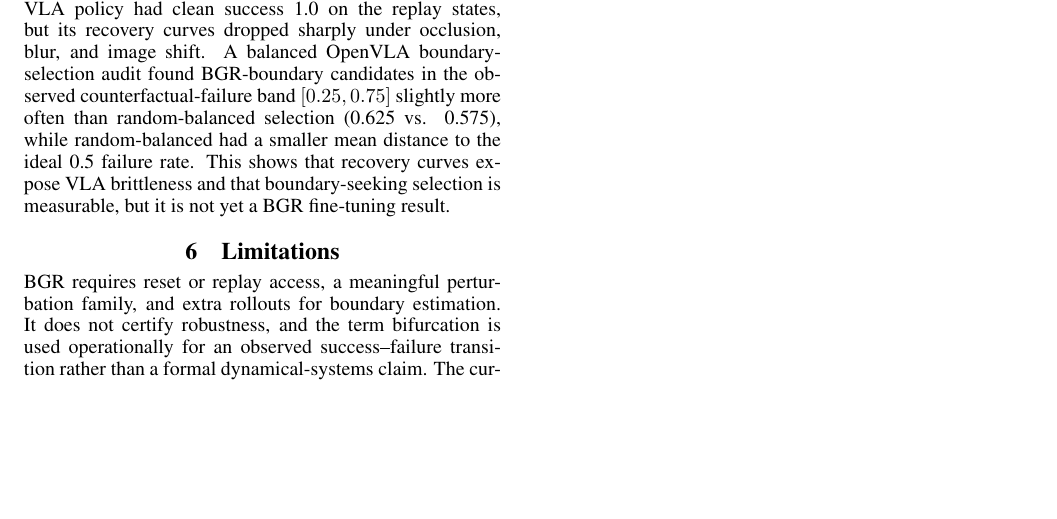
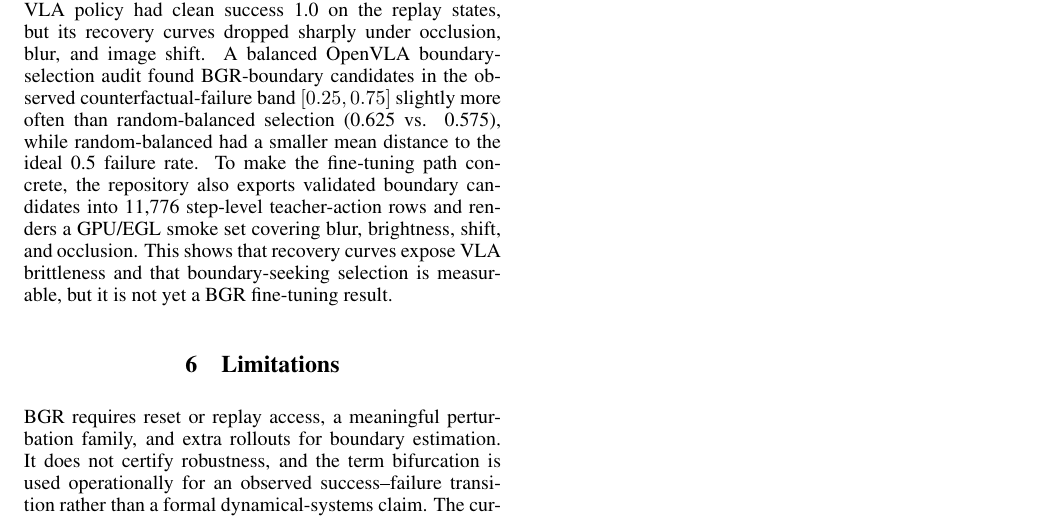
Before and after one commit to J0YY/bgr, a LaTeX paper (paper/main.tex): part of page 4 of 5, cut so that both start at the same text, the shorter picture padded with empty space. Compiled offline with pdfLaTeX.

Commit message:
Mention OpenVLA teacher replay bridge in paper

```diff
--- a/paper/main.tex
+++ b/paper/main.tex
@@ -172,7 +172,7 @@ In a five-seed suffix run, the original boundary-heavy BGR-Suffix improves clean
 \label{tab:openvla}
 \end{table*}
 
-We also validated the real-simulator path for that next step. On five LIBERO-Goal tasks, three reset states per task, five object-perturbation radii, and four trials per radius, a GPU/EGL probe instantiated LIBERO environments, loaded benchmark init states, applied object free-joint perturbations up to 8cm, and completed zero-action rollouts without simulator errors (75/75 valid radius rows). Table~\ref{tab:openvla} adds learned-policy evidence from existing closed-loop OpenVLA/LIBERO object-task rollouts: the fixed OpenVLA policy had clean success 1.0 on the replay states, but its recovery curves dropped sharply under occlusion, blur, and image shift. A balanced OpenVLA boundary-selection audit found BGR-boundary candidates in the observed counterfactual-failure band $[0.25,0.75]$ slightly more often than random-balanced selection (0.625 vs. 0.575), while random-balanced had a smaller mean distance to the ideal 0.5 failure rate. This shows that recovery curves expose VLA brittleness and that boundary-seeking selection is measurable, but it is not yet a BGR fine-tuning result.
+We also validated the real-simulator path for that next step. On five LIBERO-Goal tasks, three reset states per task, five object-perturbation radii, and four trials per radius, a GPU/EGL probe instantiated LIBERO environments, loaded benchmark init states, applied object free-joint perturbations up to 8cm, and completed zero-action rollouts without simulator errors (75/75 valid radius rows). Table~\ref{tab:openvla} adds learned-policy evidence from existing closed-loop OpenVLA/LIBERO object-task rollouts: the fixed OpenVLA policy had clean success 1.0 on the replay states, but its recovery curves dropped sharply under occlusion, blur, and image shift. A balanced OpenVLA boundary-selection audit found BGR-boundary candidates in the observed counterfactual-failure band $[0.25,0.75]$ slightly more often than random-balanced selection (0.625 vs. 0.575), while random-balanced had a smaller mean distance to the ideal 0.5 failure rate. To make the fine-tuning path concrete, the repository also exports validated boundary candidates into 11,776 step-level teacher-action rows and renders a GPU/EGL smoke set covering blur, brightness, shift, and occlusion. This shows that recovery curves expose VLA brittleness and that boundary-seeking selection is measurable, but it is not yet a BGR fine-tuning result.
 
 \section{Limitations}
 
```
